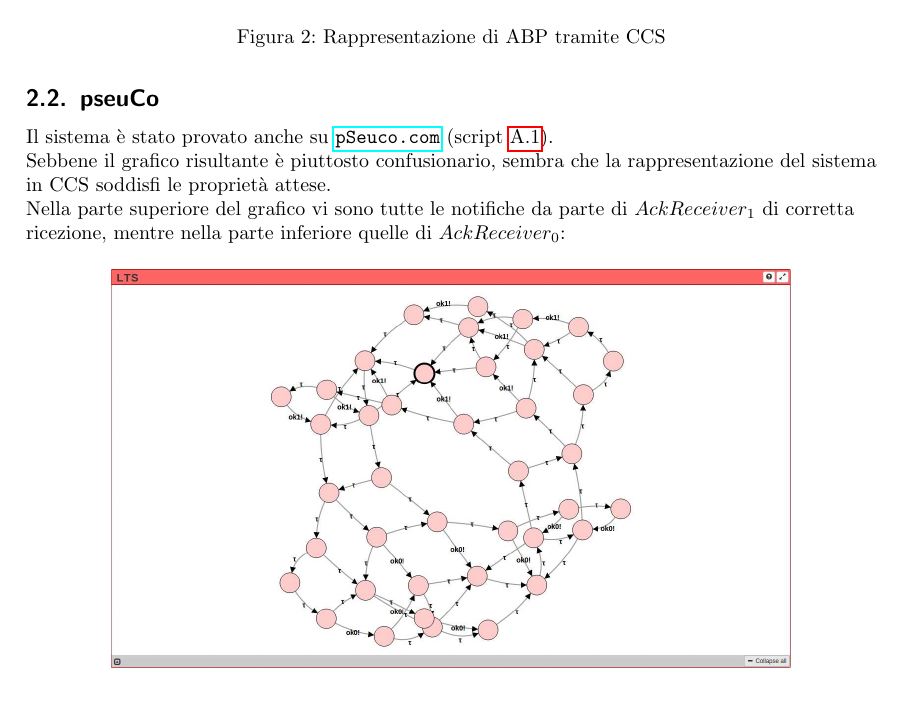
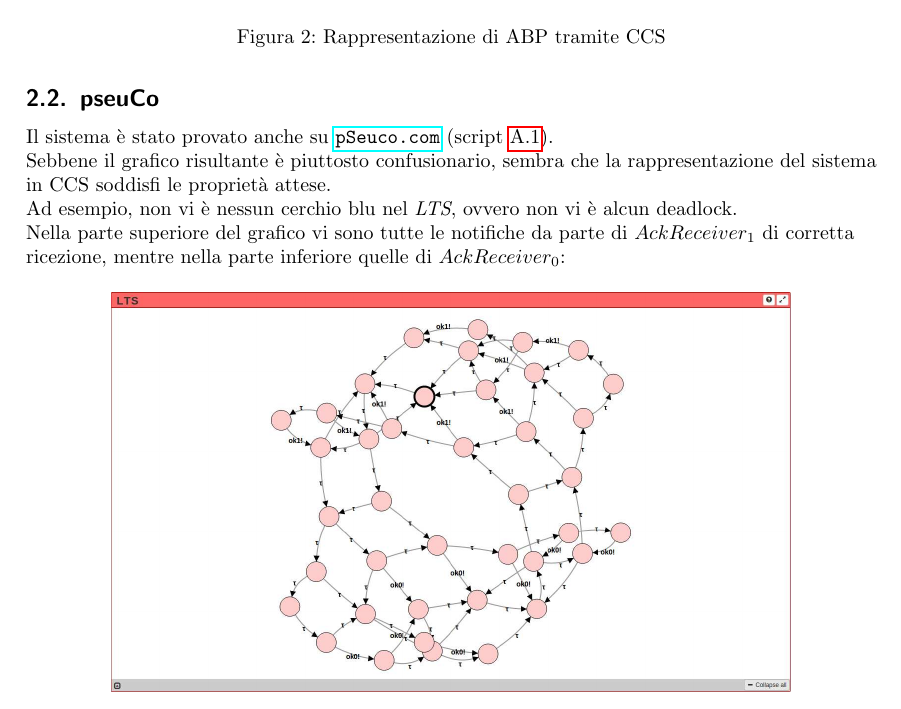
Before and after one commit to snate/Alternating-bit-protocol, a LaTeX document (report/relazione.tex, which reads report/sections/ccs.tex): part of page 5 of 19, cut so that both start at the same text. Compiled offline with pdfLaTeX.

Commit message:
REP: Add reflection on pseuCo output

```diff
--- a/report/sections/ccs.tex
+++ b/report/sections/ccs.tex
@@ -114,6 +114,9 @@ Il sistema è stato provato anche su \url{pSeuco.com} (script
 Sebbene il grafico risultante è piuttosto confusionario, sembra che la
 rappresentazione del sistema in CCS soddisfi le proprietà attese.
 
+Ad esempio, non vi è nessun cerchio blu nel \emph{LTS}, ovvero non vi è alcun
+deadlock.
+
 Nella parte superiore del grafico vi sono tutte le notifiche da parte di
 \texttt{$AckReceiver_1$} di corretta ricezione, mentre nella parte inferiore
 quelle di \texttt{$AckReceiver_0$}:
```
